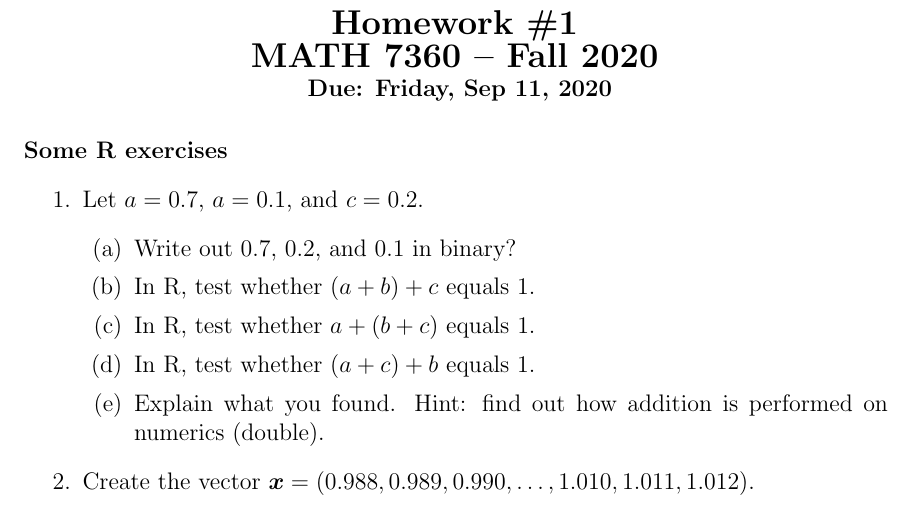
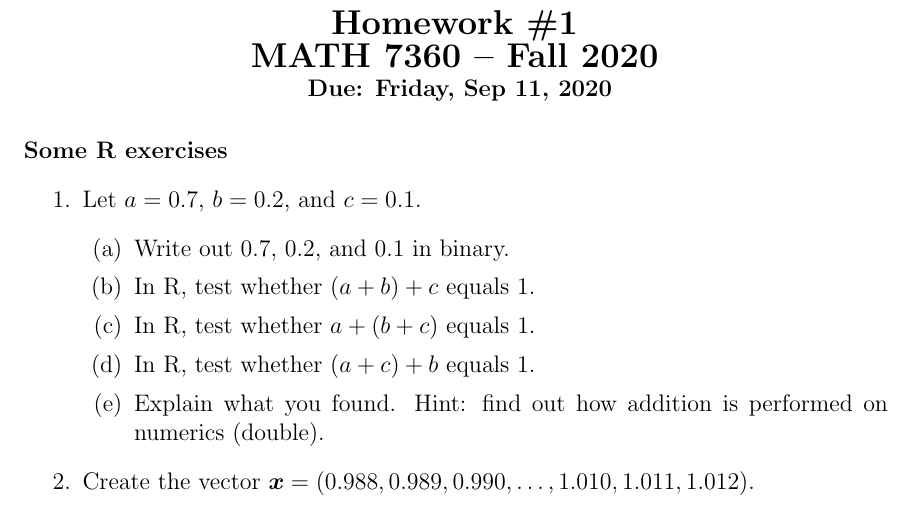
Before and after one commit to tulane-math7360/tulane-math7360.github.io, a LaTeX problem sheet (HW/HW1/HW1_Fall_2020.tex): part of page 1 of 2, cut so that both start at the same text. Compiled offline with pdfLaTeX.

Commit message:
correct typos in HW1

```diff
--- a/HW/HW1/HW1_Fall_2020.tex
+++ b/HW/HW1/HW1_Fall_2020.tex
@@ -59,9 +59,9 @@
 \paragraph{Some R exercises}
 
 \begin{enumerate}
-\item Let $a = 0.7$, $a = 0.1$,  and $c = 0.2$.
+\item Let $a = 0.7$, $b = 0.2$,  and $c = 0.1$.
      \begin{enumerate}[label=(\alph*)]
-     	\item Write out $0.7$, $0.2$, and $0.1$ in binary?
+     	\item Write out $0.7$, $0.2$, and $0.1$ in binary.
     	\item In R, test whether $(a + b) + c$ equals 1.
 	\item In R, test whether $a + (b + c)$ equals 1.
 	\item In R, test whether $(a + c) + b$ equals 1.
```
Also changed, not shown: HW/HW1/HW1_Fall_2020.pdf.
